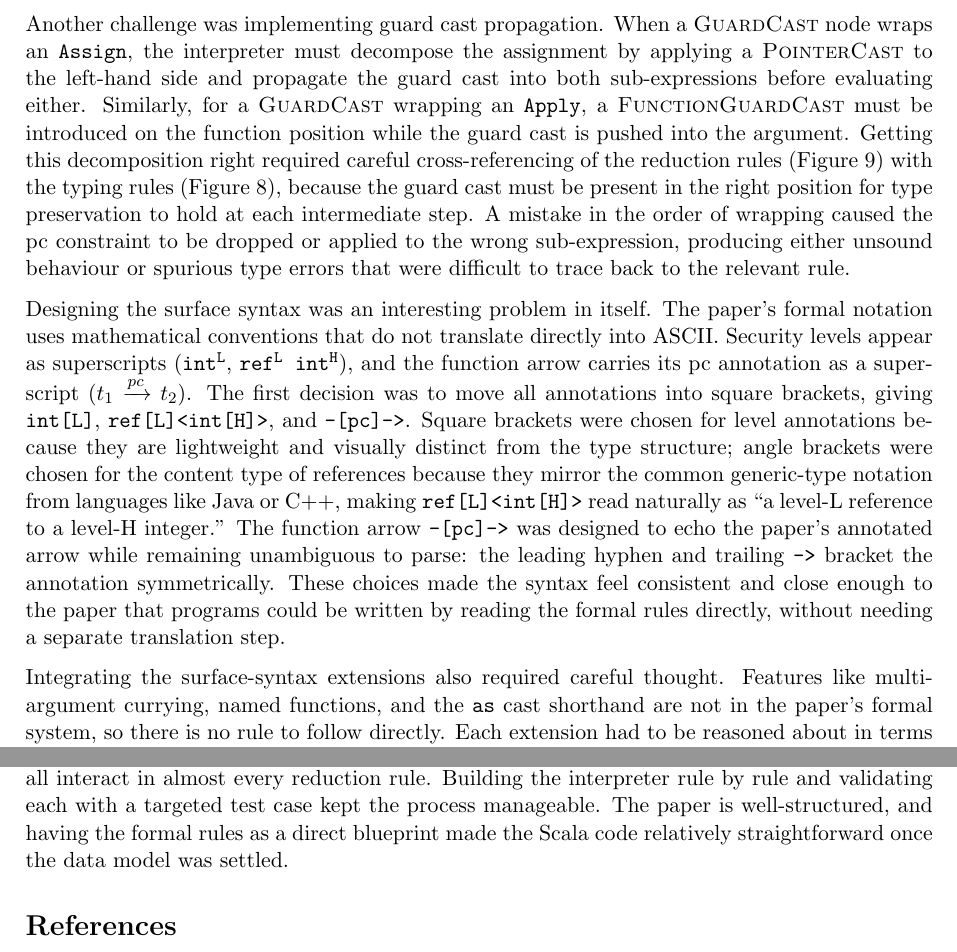
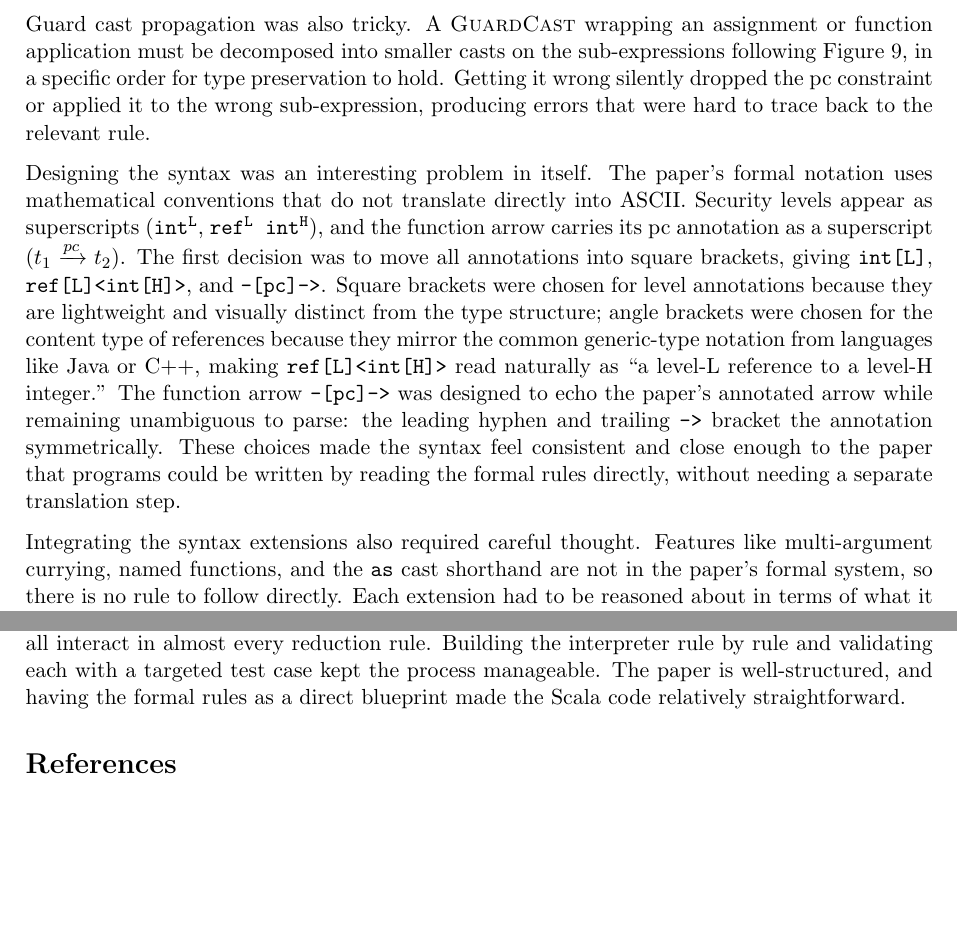
Before and after one commit to erenyenigul/mlgs, a LaTeX document (report.tex): two parts of page 4 of 5, joined at a grey line, cut at the place of the change, the shorter picture padded with empty space. Compiled offline with pdfLaTeX.

Commit message:
fix: submission

```diff
--- a/report.tex
+++ b/report.tex
@@ -177,19 +177,13 @@ permitted even when they change the cell's type annotation, because a static ali
 same pointer may still see the old type. The blame error surfaces at the first dereference
 that cannot reconcile the two types, not at the write that caused the divergence.
 
-Another challenge was implementing guard cast propagation. When a \textsc{GuardCast} node
-wraps an \texttt{Assign}, the interpreter must decompose the assignment by applying a
-\textsc{PointerCast} to the left-hand side and propagate the guard cast into both
-sub-expressions before evaluating either. Similarly, for a \textsc{GuardCast} wrapping an
-\texttt{Apply}, a \textsc{FunctionGuardCast} must be introduced on the function position
-while the guard cast is pushed into the argument. Getting this decomposition right required
-careful cross-referencing of the reduction rules (Figure~9) with the typing rules (Figure~8),
-because the guard cast must be present in the right position for type preservation to hold
-at each intermediate step. A mistake in the order of wrapping caused the pc constraint to
-be dropped or applied to the wrong sub-expression, producing either unsound behaviour or
-spurious type errors that were difficult to trace back to the relevant rule.
+Guard cast propagation was also tricky. A \textsc{GuardCast} wrapping an assignment or
+function application must be decomposed into smaller casts on the sub-expressions following
+Figure~9, in a specific order for type preservation to hold. Getting it wrong silently
+dropped the pc constraint or applied it to the wrong sub-expression, producing errors that
+were hard to trace back to the relevant rule.
 
-Designing the surface syntax was an interesting problem in itself. The paper's formal notation
+Designing the syntax was an interesting problem in itself. The paper's formal notation
 uses mathematical conventions that do not translate directly into ASCII. Security levels appear
 as superscripts (\texttt{int\textsuperscript{L}}, \texttt{ref\textsuperscript{L}
 int\textsuperscript{H}}), and the function arrow carries its pc annotation as a superscript
@@ -205,7 +199,7 @@ annotation symmetrically. These choices made the syntax feel consistent and clos
 the paper that programs could be written by reading the formal rules directly, without
 needing a separate translation step.
 
-Integrating the surface-syntax extensions also required careful thought. Features like
+Integrating the syntax extensions also required careful thought. Features like
 multi-argument currying, named functions, and the \texttt{as} cast shorthand are not in the
 paper's formal system, so there is no rule to follow directly. Each extension had to be
 reasoned about in terms of what it desugars to and whether that desugaring preserves the
@@ -224,7 +218,7 @@ levels, type annotations, blame labels, the PC context, and the heap current/acc
 split all interact in almost every reduction rule. Building the interpreter rule by rule and
 validating each with a targeted test case kept the process manageable. The paper is
 well-structured, and having the formal rules as a direct blueprint made the Scala code
-relatively straightforward once the data model was settled.
+relatively straightforward.
 
 \begin{thebibliography}{9}
 
```
Also changed, not shown: report.pdf.
